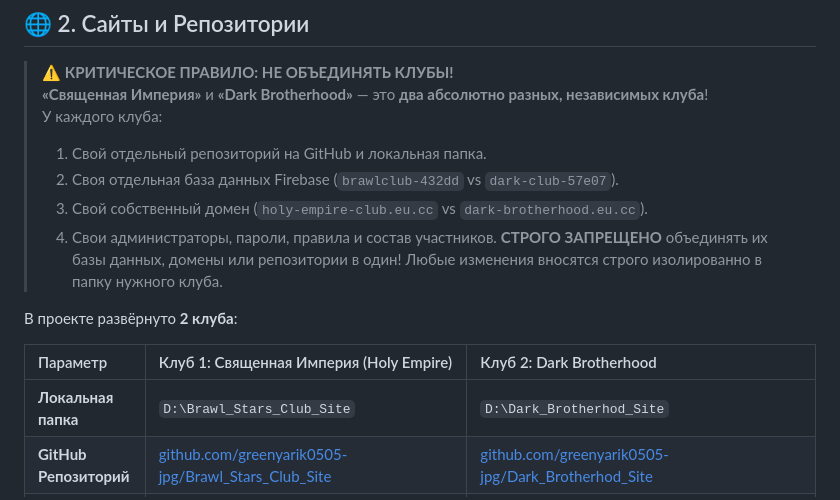
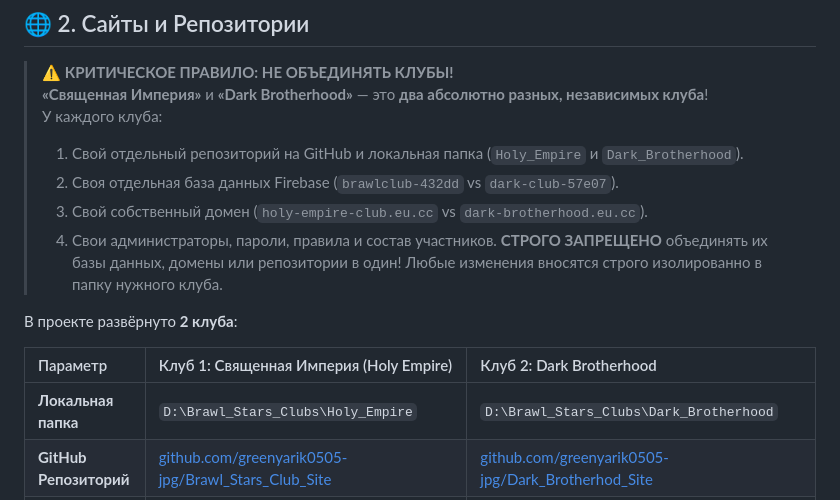
Before and after one commit to greenyarik0505-jpg/Brawl_Stars_Club_Site, a Markdown page: AGENTS.md, the part around one of its changes. GitHub-like rendering.

```diff
--- a/AGENTS.md
+++ b/AGENTS.md
@@ -28,7 +28,7 @@
 > ⚠️ **КРИТИЧЕСКОЕ ПРАВИЛО: НЕ ОБЪЕДИНЯТЬ КЛУБЫ!**
 > **«Священная Империя»** и **«Dark Brotherhood»** — это **два абсолютно разных, независимых клуба**!
 > У каждого клуба:
-> 1. Свой отдельный репозиторий на GitHub и локальная папка.
+> 1. Свой отдельный репозиторий на GitHub и локальная папка (`Holy_Empire` и `Dark_Brotherhood`).
 > 2. Своя отдельная база данных Firebase (`brawlclub-432dd` vs `dark-club-57e07`).
 > 3. Свой собственный домен (`holy-empire-club.eu.cc` vs `dark-brotherhood.eu.cc`).
 > 4. Свои администраторы, пароли, правила и состав участников.
@@ -38,7 +38,7 @@
 
 | Параметр | Клуб 1: Священная Империя (Holy Empire) | Клуб 2: Dark Brotherhood |
 | :--- | :--- | :--- |
-| **Локальная папка** | `D:\Brawl_Stars_Club_Site` | `D:\Dark_Brotherhod_Site` |
+| **Локальная папка** | `D:\Brawl_Stars_Clubs\Holy_Empire` | `D:\Brawl_Stars_Clubs\Dark_Brotherhood` |
 | **GitHub Репозиторий** | [github.com/greenyarik0505-jpg/Brawl_Stars_Club_Site](https://github.com/greenyarik0505-jpg/Brawl_Stars_Club_Site) | [github.com/greenyarik0505-jpg/Dark_Brotherhod_Site](https://github.com/greenyarik0505-jpg/Dark_Brotherhod_Site) |
 | **Ветка деплоя** | `main` | `master` |
 | **Основной домен** | `https://holy-empire-club.eu.cc` | `https://dark-brotherhood.eu.cc` |
```
Also changed, not shown: other parts of AGENTS.md (+30 -33 lines).
